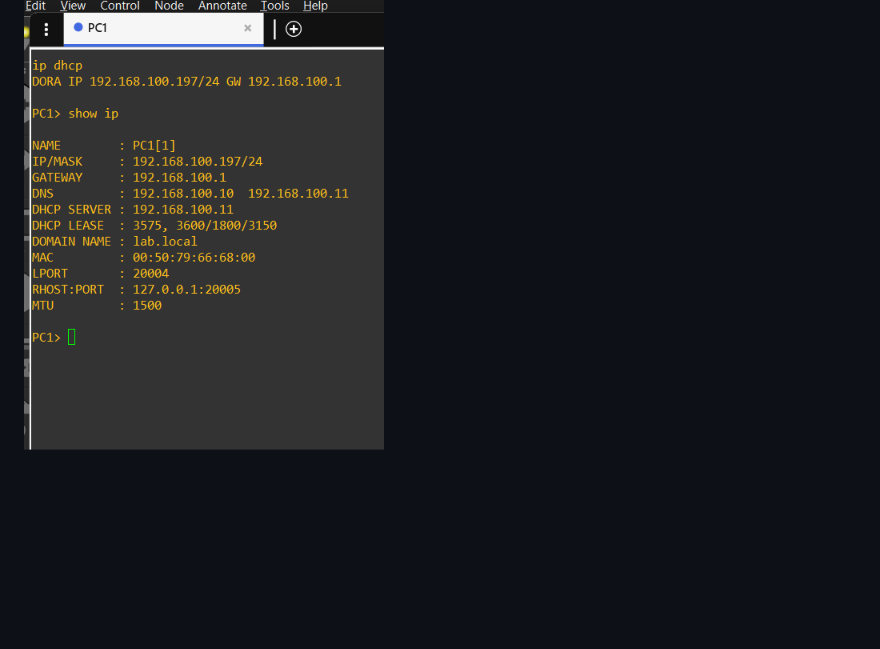
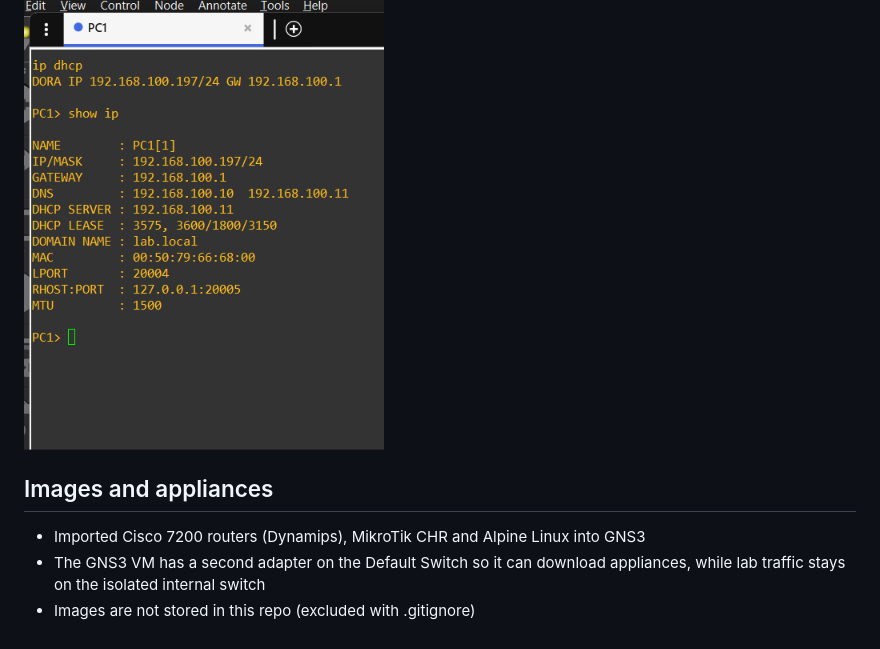
Before and after one commit to BenedictMensah007/enterprise-network-lab, a Markdown page: README.md, the part around the change. Rendered like a GitHub page; blank space fills up the shorter version.

Commit message:
Import GNS3 appliances and add internet adapter to GNS3 VM

```diff
--- a/README.md
+++ b/README.md
@@ -75,3 +75,9 @@ I connected a GNS3 topology to the lab network through a Cloud node bound to the
 
 ![Topology](screenshots/17-gns3-topology.png)
 ![VPCS lease](screenshots/18-vpcs-dhcp-lease.png)
+
+
+## Images and appliances
+* Imported Cisco 7200 routers (Dynamips), MikroTik CHR and Alpine Linux into GNS3
+* The GNS3 VM has a second adapter on the Default Switch so it can download appliances, while lab traffic stays on the isolated internal switch
+* Images are not stored in this repo (excluded with .gitignore)
```
Also changed, not shown: screenshots/19-gns3-appliances-imported.png (added), screenshots/20-gns3-vm-two-adapters.png (added).
